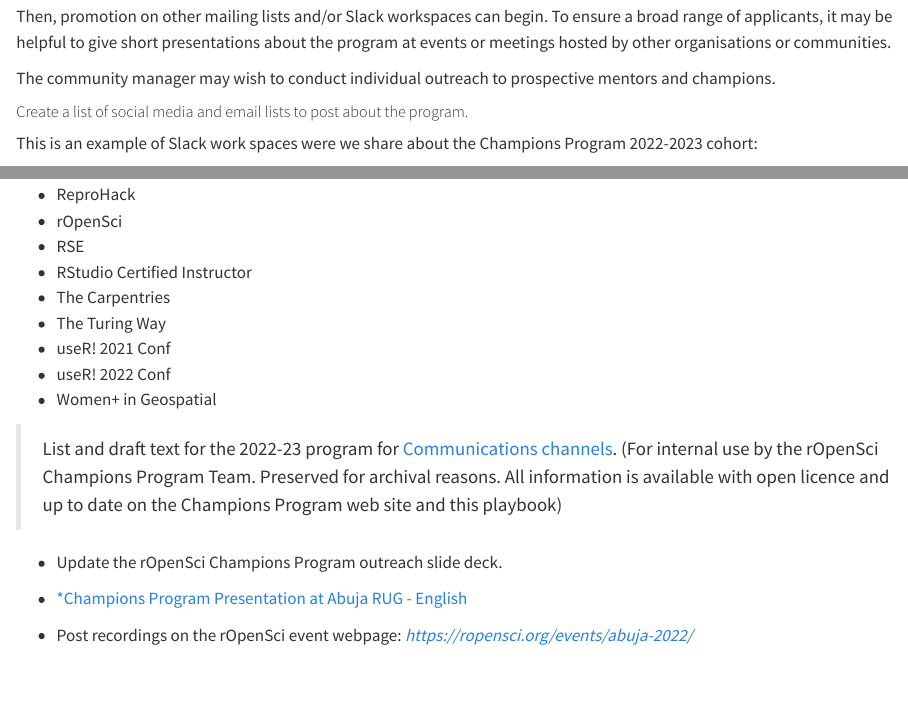
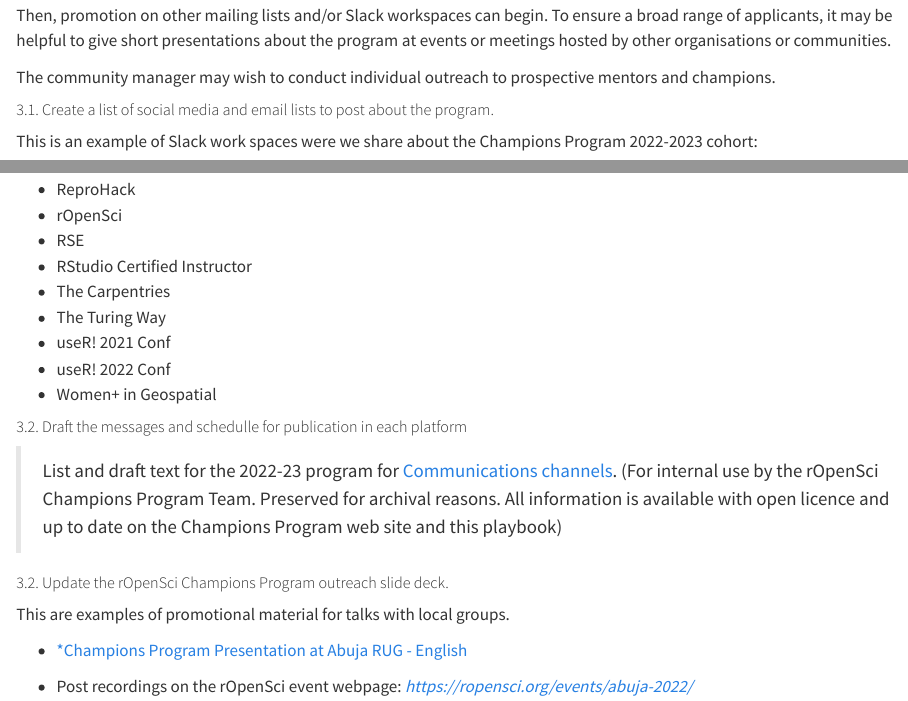
Before and after one commit to ropenscilabs/champions-program-playbook, a Quarto document (section-two-recruitment-and-selection-of-champions-and-mentors.qmd): the page in a window 1100 px wide, from 2290 px down before the commit and from 2740 px down after it, so that both start at the same text, and a second part further down, joined at a grey line. Rendered offline with R 4.5, knitr and Pandoc in place of Quarto, with nearby package versions.

Commit message:
Social media examples

```diff
--- a/section-two-recruitment-and-selection-of-champions-and-mentors.qmd
+++ b/section-two-recruitment-and-selection-of-champions-and-mentors.qmd
@@ -83,7 +84,7 @@
 
 The community manager may wish to conduct individual outreach to prospective mentors and champions.
 
-##### Create a list of social media and email lists to post about the program.
+##### 3.1. Create a list of social media and email lists to post about the program.
 
 This is an example of Slack work spaces were we share about the Champions Program 2022-2023 cohort:
 
@@ -117,15 +118,21 @@
 * useR! 2022 Conf
 * Women+ in Geospatial
 
+##### 3.2. Draft the messages and schedulle for publication in each platform
+
+
+
 > List and draft text for the 2022-23 program for [Communications channels](https://docs.google.com/document/d/1tqtvKjCIsiDixVdxRU2GEI9hIdiRXc_ocZhptJYZ9Ws/edit). (For internal use by the rOpenSci Champions Program Team. Preserved for archival reasons. All information is available with open licence and up to date on the Champions Program web site and this playbook)
 
--   Update the rOpenSci Champions Program outreach slide deck.
+##### 3.2. Update the rOpenSci Champions Program outreach slide deck.
+
+This are examples of promotional material for talks with local groups.
 
   - [*Champions Program Presentation at Abuja RUG - English](https://docs.google.com/presentation/d/1Bah05iiIFM4lgOmqSAFNP8dZAfn3LXgoTjlIBxQg5nw/edit?usp=sharing)
 
   - Post recordings on the rOpenSci event webpage: [*https://ropensci.org/events/abuja-2022/*](https://ropensci.org/events/abuja-2022/)
 
-    -   Presentation recording for the 2022-23 program: [*rOpenSci, a community for R developers and scientists, Yanina Bellini Saibene*](https://www.youtube.com/watch?v=AAotbYDQVdM)
+  - Presentation recording for the 2022-23 program: [*rOpenSci, a community for R developers and scientists, Yanina Bellini Saibene*](https://www.youtube.com/watch?v=AAotbYDQVdM)
 
 #### Step 4: Host application support activities
 
```
Also changed, not shown: section-two-recruitment-and-selection-of-champions-and-mentors.qmd (1 more changed lines).
